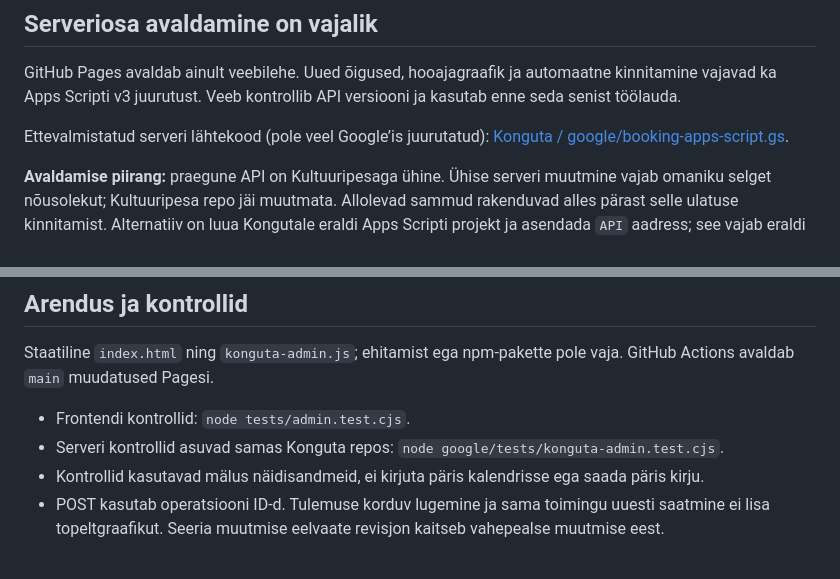
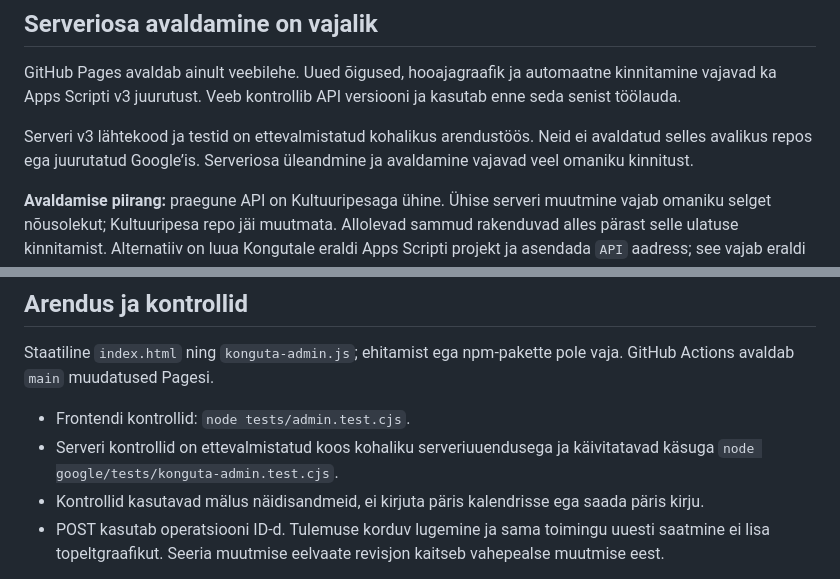
Before and after one commit to meeliskylaots/kongutarahvamaja, a Markdown page: README.md, 2 parts joined by grey strips. Rendered like a GitHub page.

Commit message:
Document pending shared-backend approval accurately

```diff
--- a/README.md
+++ b/README.md
@@ -19,7 +19,7 @@ Konguta avalik veeb ja töötajate töölaud. Avalik aadress: https://meeliskyla
 
 GitHub Pages avaldab ainult veebilehe. Uued õigused, hooajagraafik ja automaatne kinnitamine vajavad ka Apps Scripti v3 juurutust. Veeb kontrollib API versiooni ja kasutab enne seda senist töölauda.
 
-Ettevalmistatud serveri lähtekood (pole veel Google’is juurutatud): [Konguta / google/booking-apps-script.gs](google/booking-apps-script.gs).
+Serveri v3 lähtekood ja testid on ettevalmistatud kohalikus arendustöös. Neid ei avaldatud selles avalikus repos ega juurutatud Google’is. Serveriosa üleandmine ja avaldamine vajavad veel omaniku kinnitust.
 
 **Avaldamise piirang:** praegune API on Kultuuripesaga ühine. Ühise serveri muutmine vajab omaniku selget nõusolekut; Kultuuripesa repo jäi muutmata. Allolevad sammud rakenduvad alles pärast selle ulatuse kinnitamist. Alternatiiv on luua Kongutale eraldi Apps Scripti projekt ja asendada `API` aadress; see vajab eraldi juurutust.
 
@@ -48,7 +48,7 @@ AI kasutab Responses API struktureeritud väljundit, `store:false` ja kasutajap
 Staatiline `index.html` ning `konguta-admin.js`; ehitamist ega npm-pakette pole vaja. GitHub Actions avaldab `main` muudatused Pagesi.
 
 - Frontendi kontrollid: `node tests/admin.test.cjs`.
-- Serveri kontrollid asuvad samas Konguta repos: `node google/tests/konguta-admin.test.cjs`.
+- Serveri kontrollid on ettevalmistatud koos kohaliku serveriuuendusega ja käivitatavad käsuga `node google/tests/konguta-admin.test.cjs`.
 - Kontrollid kasutavad mälus näidisandmeid, ei kirjuta päris kalendrisse ega saada päris kirju.
 - POST kasutab operatsiooni ID-d. Tulemuse korduv lugemine ja sama toimingu uuesti saatmine ei lisa topeltgraafikut. Seeria muutmise eelvaate revisjon kaitseb vahepealse muutmise eest.
 
```
